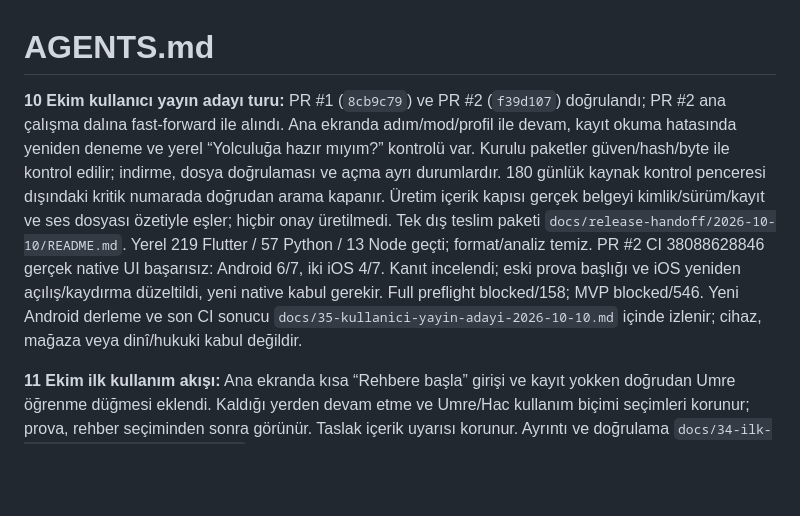
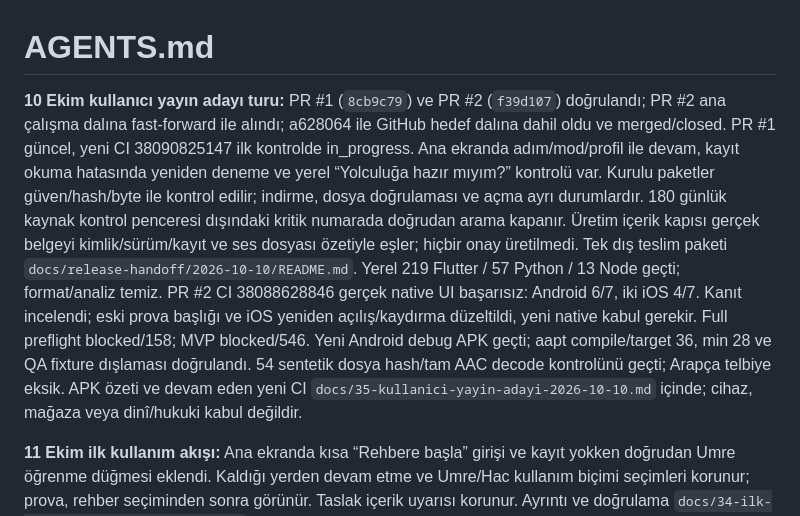
Before and after one commit to NeoTuck/kabe_hac, a Markdown page: AGENTS.md, the part around the change. GitHub-like rendering; blank space fills up the shorter version.

```diff
--- a/AGENTS.md
+++ b/AGENTS.md
@@ -1,6 +1,6 @@
 # AGENTS.md
 
-**10 Ekim kullanıcı yayın adayı turu:** PR #1 (`8cb9c79`) ve PR #2 (`f39d107`) doğrulandı; PR #2 ana çalışma dalına fast-forward ile alındı. Ana ekranda adım/mod/profil ile devam, kayıt okuma hatasında yeniden deneme ve yerel “Yolculuğa hazır mıyım?” kontrolü var. Kurulu paketler güven/hash/byte ile kontrol edilir; indirme, dosya doğrulaması ve açma ayrı durumlardır. 180 günlük kaynak kontrol penceresi dışındaki kritik numarada doğrudan arama kapanır. Üretim içerik kapısı gerçek belgeyi kimlik/sürüm/kayıt ve ses dosyası özetiyle eşler; hiçbir onay üretilmedi. Tek dış teslim paketi `docs/release-handoff/2026-10-10/README.md`. Yerel 219 Flutter / 57 Python / 13 Node geçti; format/analiz temiz. PR #2 CI 38088628846 gerçek native UI başarısız: Android 6/7, iki iOS 4/7. Kanıt incelendi; eski prova başlığı ve iOS yeniden açılış/kaydırma düzeltildi, yeni native kabul gerekir. Full preflight blocked/158; MVP blocked/546. Yeni Android derleme ve son CI sonucu `docs/35-kullanici-yayin-adayi-2026-10-10.md` içinde izlenir; cihaz, mağaza veya dinî/hukuki kabul değildir.
+**10 Ekim kullanıcı yayın adayı turu:** PR #1 (`8cb9c79`) ve PR #2 (`f39d107`) doğrulandı; PR #2 ana çalışma dalına fast-forward ile alındı; a628064 ile GitHub hedef dalına dahil oldu ve merged/closed. PR #1 güncel, yeni CI 38090825147 ilk kontrolde in_progress. Ana ekranda adım/mod/profil ile devam, kayıt okuma hatasında yeniden deneme ve yerel “Yolculuğa hazır mıyım?” kontrolü var. Kurulu paketler güven/hash/byte ile kontrol edilir; indirme, dosya doğrulaması ve açma ayrı durumlardır. 180 günlük kaynak kontrol penceresi dışındaki kritik numarada doğrudan arama kapanır. Üretim içerik kapısı gerçek belgeyi kimlik/sürüm/kayıt ve ses dosyası özetiyle eşler; hiçbir onay üretilmedi. Tek dış teslim paketi `docs/release-handoff/2026-10-10/README.md`. Yerel 219 Flutter / 57 Python / 13 Node geçti; format/analiz temiz. PR #2 CI 38088628846 gerçek native UI başarısız: Android 6/7, iki iOS 4/7. Kanıt incelendi; eski prova başlığı ve iOS yeniden açılış/kaydırma düzeltildi, yeni native kabul gerekir. Full preflight blocked/158; MVP blocked/546. Yeni Android debug APK geçti; aapt compile/target 36, min 28 ve QA fixture dışlaması doğrulandı. 54 sentetik dosya hash/tam AAC decode kontrolünü geçti; Arapça telbiye eksik. APK özeti ve devam eden yeni CI `docs/35-kullanici-yayin-adayi-2026-10-10.md` içinde; cihaz, mağaza veya dinî/hukuki kabul değildir.
 
 **11 Ekim ilk kullanım akışı:** Ana ekranda kısa “Rehbere başla” girişi ve kayıt yokken doğrudan Umre öğrenme düğmesi eklendi. Kaldığı yerden devam etme ve Umre/Hac kullanım biçimi seçimleri korunur; prova, rehber seçiminden sonra görünür. Taslak içerik uyarısı korunur. Ayrıntı ve doğrulama `docs/34-ilk-kullanim-akisi-2026-10-11.md` içinde. Uzman, ses hakkı, canlı servis ve yayın kabulü değişmedi.
 
```
Also changed, not shown: docs/35-kullanici-yayin-adayi-2026-10-10.md (+15 -1 lines), 1 other file.
